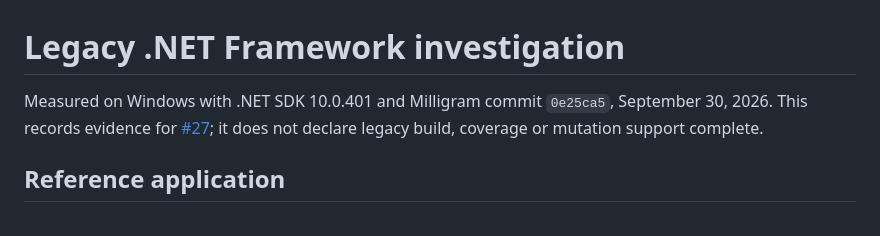
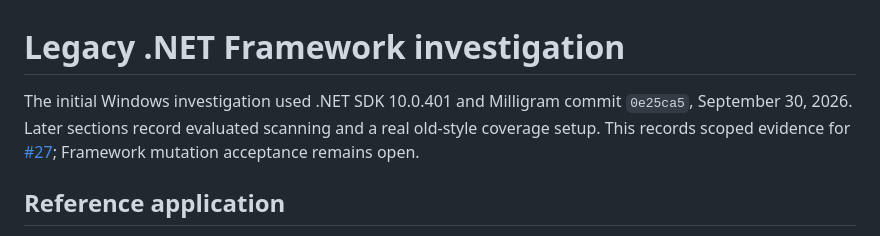
Before and after one commit to jhnoor/milligram, a Markdown page: LEGACY.md, the part around one of its changes. Rendered like a GitHub page.

```diff
--- a/LEGACY.md
+++ b/LEGACY.md
@@ -1,8 +1,9 @@
 # Legacy .NET Framework investigation
 
-Measured on Windows with .NET SDK 10.0.401 and Milligram commit `0e25ca5`, September 30, 2026.
-This records evidence for [#27](https://github.com/jhnoor/milligram/issues/27); it does not declare
-legacy build, coverage or mutation support complete.
+The initial Windows investigation used .NET SDK 10.0.401 and Milligram commit `0e25ca5`,
+September 30, 2026. Later sections record evaluated scanning and a real old-style coverage setup.
+This records scoped evidence for [#27](https://github.com/jhnoor/milligram/issues/27);
+Framework mutation acceptance remains open.
 
 ## Reference application
 
```
Also changed, not shown: other parts of LEGACY.md (+63 -3 lines), README.md (+7 -5 lines).
